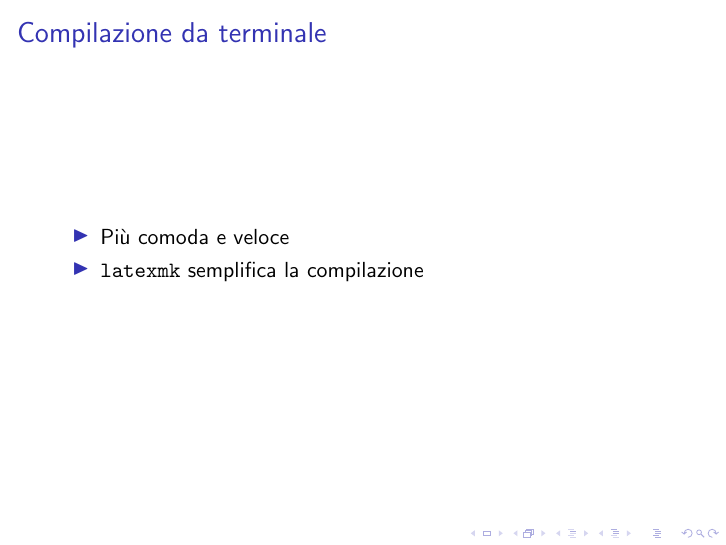
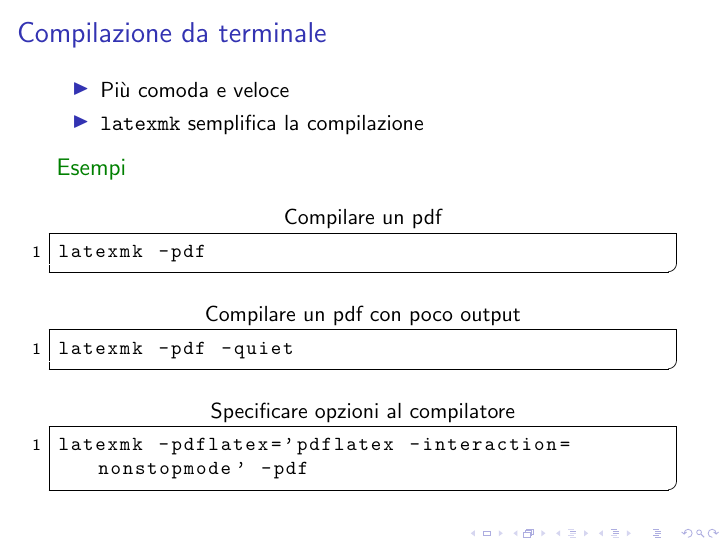
Before and after one commit to R-and-LaTeX/CorsoDiLatex, LaTeX slides (2-AmbienteDiLavoro/ambienteDiLavoro.tex, which reads 2-AmbienteDiLavoro/res/slides/04.tex): page 8 of 18. Compiled offline with pdfLaTeX; a LaTeX package or settings file that is missing is left out.

Commit message:
Add some compilation examples for Linux/MacOS

```diff
--- a/2-AmbienteDiLavoro/res/slides/04.tex
+++ b/2-AmbienteDiLavoro/res/slides/04.tex
@@ -26,7 +26,7 @@ gestore di pacchetti (\texttt{apt}, \texttt{pacman}, ...)
 
 
 \subsection{Compilazione da terminale}
-\begin{frame}
+\begin{frame}[fragile]
  \frametitle{Compilazione da terminale}
 
  \begin{itemize}
@@ -34,6 +34,20 @@ gestore di pacchetti (\texttt{apt}, \texttt{pacman}, ...)
   \item \texttt{latexmk} semplifica la compilazione
  \end{itemize}
 
- % FIXME: vogliamo metterci un esempio anche? La slide è vuota praticamente
+ \begin{exampleblock}{Esempi}
+        \begin{lstlisting}[frame = single, title={Compilare un pdf}]
+latexmk -pdf
+        \end{lstlisting}
+
+        \begin{lstlisting}[frame = single, title={Compilare un pdf con poco
+output}]
+latexmk -pdf -quiet
+        \end{lstlisting}
+
+        \begin{lstlisting}[frame = single, title={Specificare opzioni al
+compilatore}]
+latexmk -pdflatex='pdflatex -interaction=nonstopmode' -pdf
+        \end{lstlisting}
+ \end{exampleblock}
 
 \end{frame}
```
